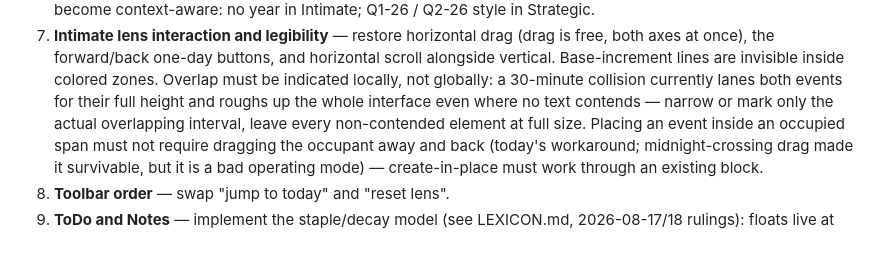
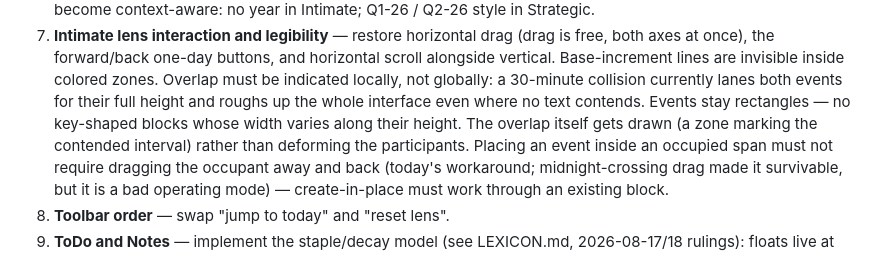
Before and after one commit to KingKutza/ChronoLog, a Markdown page: ROADMAP.md, the part around the change. Rendered like a GitHub page.

Commit message:
Roadmap: overlap constraint - events stay rectangles
No key-shaped blocks; the overlap itself gets drawn as a zone over the
contended interval rather than deforming the participants.

Co-Authored-By: Claude Fable 5 <noreply@anthropic.com>

```diff
--- a/ROADMAP.md
+++ b/ROADMAP.md
@@ -52,8 +52,10 @@ Ordered by priority.
    invisible inside colored zones. Overlap must be indicated locally, not
    globally: a 30-minute collision currently lanes both events for their
    full height and roughs up the whole interface even where no text
-   contends — narrow or mark only the actual overlapping interval, leave
-   every non-contended element at full size. Placing an event inside an
+   contends. Events stay rectangles — no key-shaped blocks whose width
+   varies along their height. The overlap itself gets drawn (a zone
+   marking the contended interval) rather than deforming the
+   participants. Placing an event inside an
    occupied span must not require dragging the occupant away and back
    (today's workaround; midnight-crossing drag made it survivable, but it
    is a bad operating mode) — create-in-place must work through an
```
